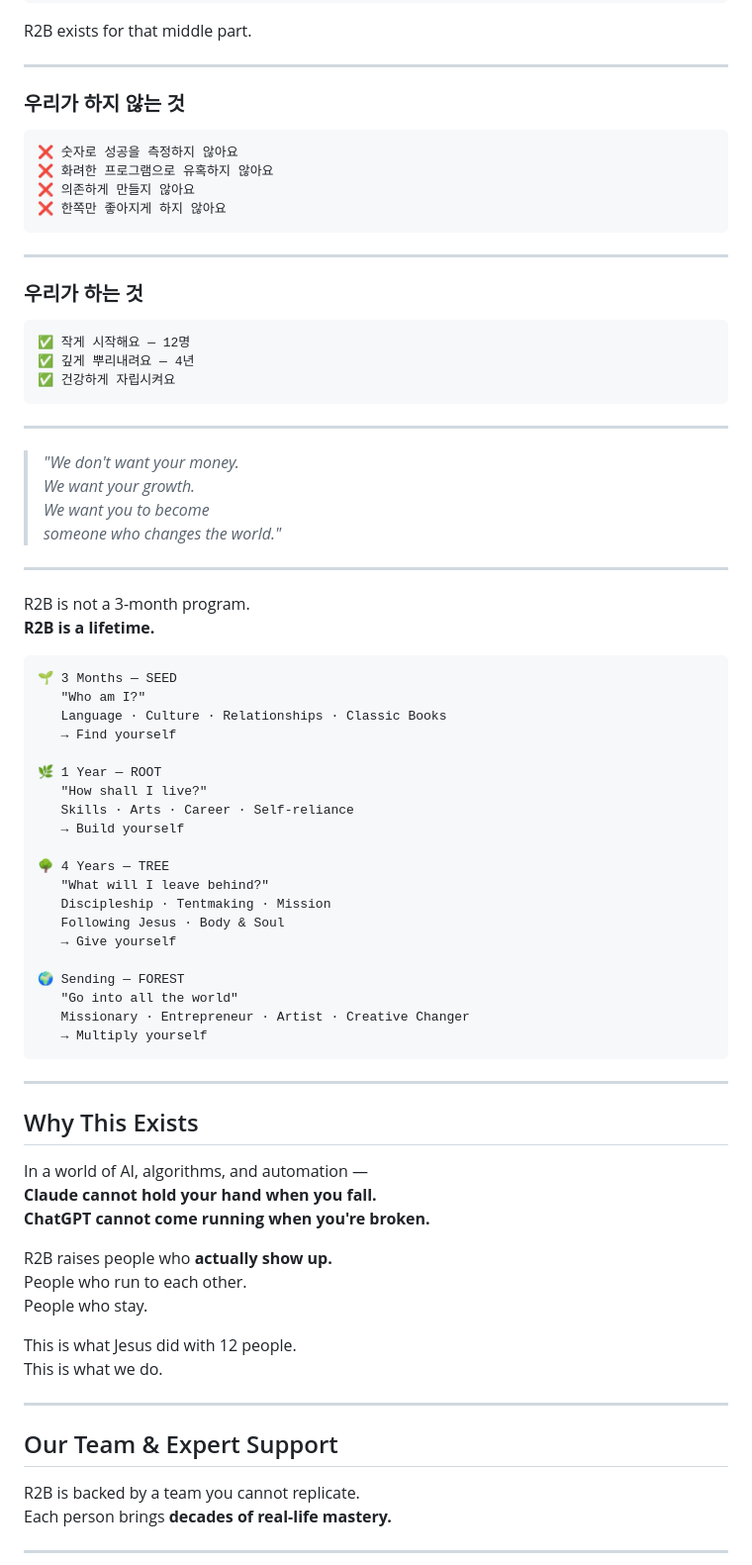
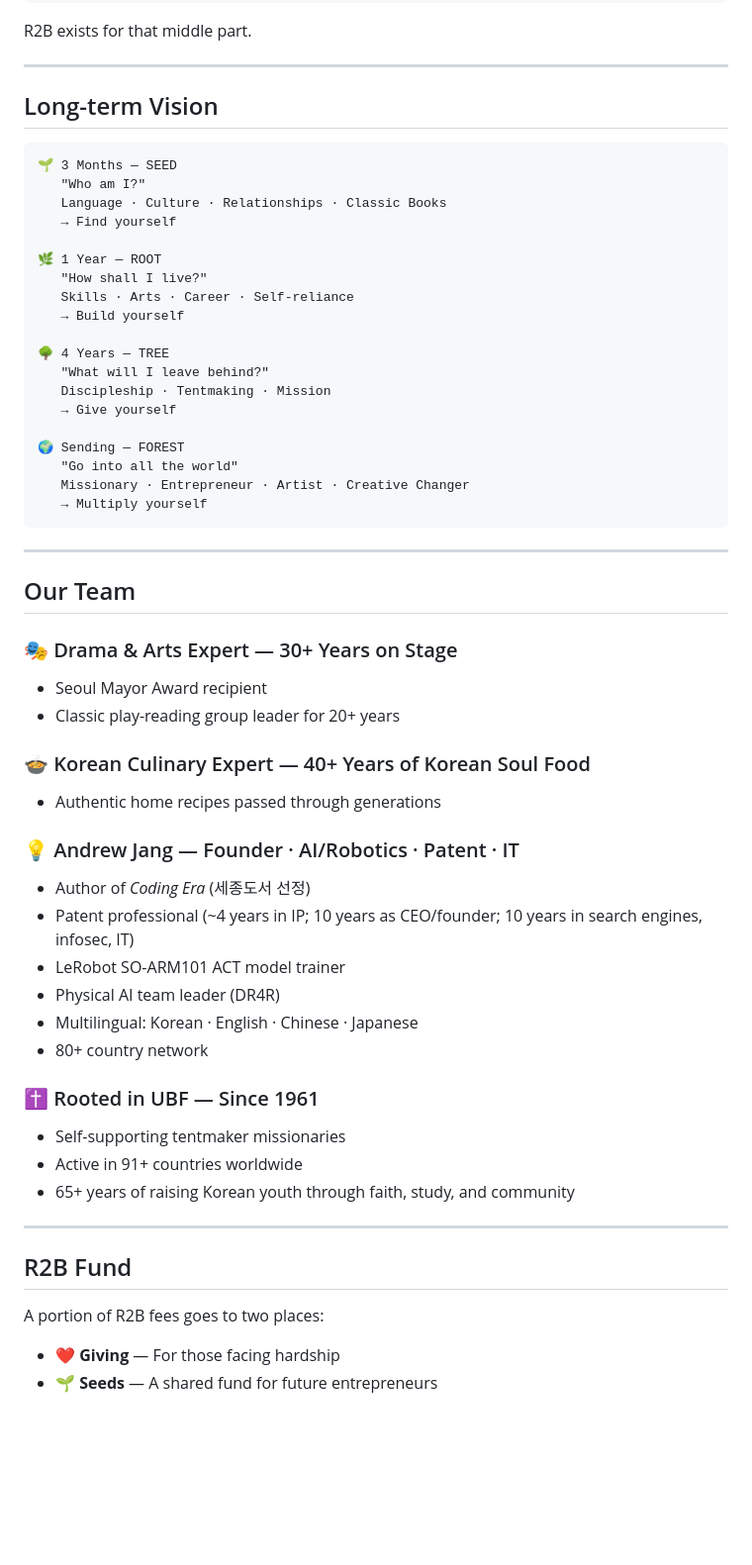
Before and after one commit to andrewJYjang/r2b-school, a Markdown page: README.md, the part around one of its changes. Shown at 99% size. GitHub-like rendering; blank space fills up the shorter version.

````diff
--- a/README.md
+++ b/README.md
@@ -123,38 +196,7 @@ R2B exists for that middle part.
 
 ---
 
-### 우리가 하지 않는 것
-
-```
-❌ 숫자로 성공을 측정하지 않아요
-❌ 화려한 프로그램으로 유혹하지 않아요
-❌ 의존하게 만들지 않아요
-❌ 한쪽만 좋아지게 하지 않아요
-```
-
----
-
-### 우리가 하는 것
-
-```
-✅ 작게 시작해요 — 12명
-✅ 깊게 뿌리내려요 — 4년
-✅ 건강하게 자립시켜요
-```
-
----
-
-> *"We don't want your money.*
-> *We want your growth.*
-> *We want you to become*
-> *someone who changes the world."*
-
----
-
-
-
-R2B is not a 3-month program.
-**R2B is a lifetime.**
+## Long-term Vision
 
 ```
 🌱 3 Months — SEED
@@ -170,7 +212,6 @@ R2B is not a 3-month program.
 🌳 4 Years — TREE
    "What will I leave behind?"
    Discipleship · Tentmaking · Mission
-   Following Jesus · Body & Soul
    → Give yourself
 
 🌍 Sending — FOREST
@@ -181,25 +222,34 @@ R2B is not a 3-month program.
 
 ---
 
-## Why This Exists
+## Our Team
 
-In a world of AI, algorithms, and automation —
-**Claude cannot hold your hand when you fall.**
-**ChatGPT cannot come running when you're broken.**
+### 🎭 Drama & Arts Expert — 30+ Years on Stage
+- Seoul Mayor Award recipient
+- Classic play-reading group leader for 20+ years
 
-R2B raises people who **actually show up.**
-People who run to each other.
-People who stay.
+### 🍲 Korean Culinary Expert — 40+ Years of Korean Soul Food
+- Authentic home recipes passed through generations
 
-This is what Jesus did with 12 people.
-This is what we do.
+### 💡 Andrew Jang — Founder · AI/Robotics · Patent · IT
+- Author of *Coding Era* (세종도서 선정)
+- Patent professional (~4 years in IP; 10 years as CEO/founder; 10 years in search engines, infosec, IT)
+- LeRobot SO-ARM101 ACT model trainer
+- Physical AI team leader (DR4R)
+- Multilingual: Korean · English · Chinese · Japanese
+- 80+ country network
+
+### ✝️ Rooted in UBF — Since 1961
+- Self-supporting tentmaker missionaries
+- Active in 91+ countries worldwide
+- 65+ years of raising Korean youth through faith, study, and community
 
 ---
 
-## Our Team & Expert Support
+## R2B Fund
 
-R2B is backed by a team you cannot replicate.
-Each person brings **decades of real-life mastery.**
+A portion of R2B fees goes to two places:
 
----
+- ❤️ **Giving** — For those facing hardship
+- 🌱 **Seeds** — A shared fund for future entrepreneurs
 
````
Also changed, not shown: other parts of README.md (+127 -175 lines).
